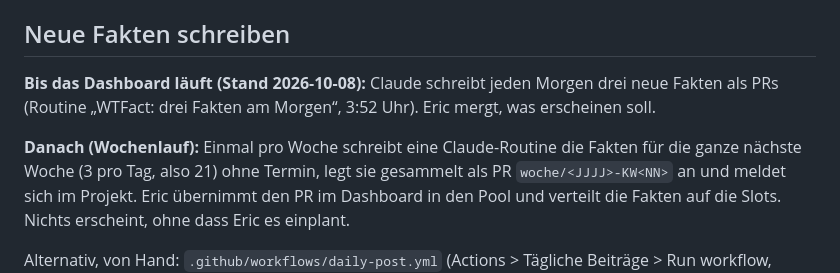
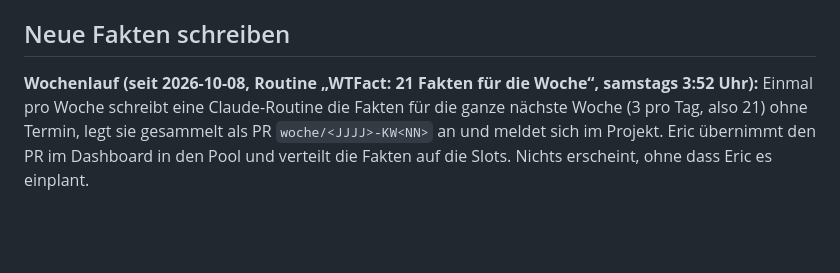
Before and after one commit to THFDerek00/wtfact, a Markdown page: README.md, the part around the change. GitHub-like rendering; blank space fills up the shorter version.

Commit message:
README: Wochenlauf statt Tageslauf
Co-Authored-By: Claude Opus 5.5 (1M context) <noreply@anthropic.com>
Claude-Session: https://claude.ai/code/session_016jaLLUU5QzBuJLdoQBqkRr

```diff
--- a/README.md
+++ b/README.md
@@ -58,10 +58,8 @@ Lokal testen: `npm run build`, dann `php -S localhost:8081 -t dist-steuerung` (b
 
 ## Neue Fakten schreiben
 
-**Bis das Dashboard läuft (Stand 2026-10-08):** Claude schreibt jeden Morgen drei neue Fakten als PRs
-(Routine „WTFact: drei Fakten am Morgen“, 3:52 Uhr). Eric mergt, was erscheinen soll.
-
-**Danach (Wochenlauf):** Einmal pro Woche schreibt eine Claude-Routine die Fakten für die ganze nächste Woche
+**Wochenlauf (seit 2026-10-08, Routine „WTFact: 21 Fakten für die Woche“, samstags 3:52 Uhr):**
+Einmal pro Woche schreibt eine Claude-Routine die Fakten für die ganze nächste Woche
 (3 pro Tag, also 21) ohne Termin, legt sie gesammelt als PR `woche/<JJJJ>-KW<NN>` an und meldet sich im Projekt.
 Eric übernimmt den PR im Dashboard in den Pool und verteilt die Fakten auf die Slots. Nichts erscheint, ohne dass Eric es einplant.
 
```
